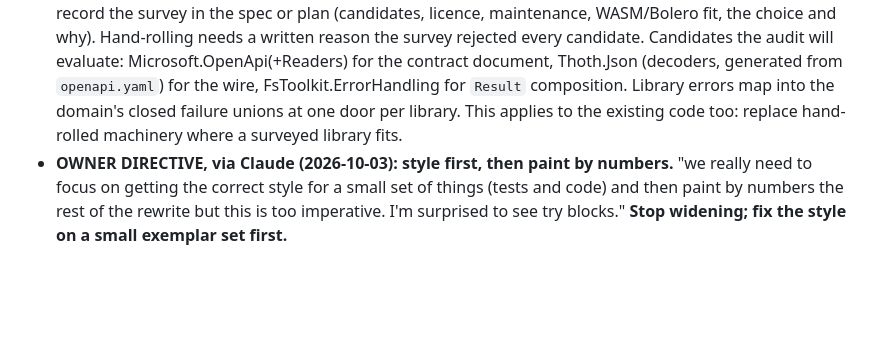
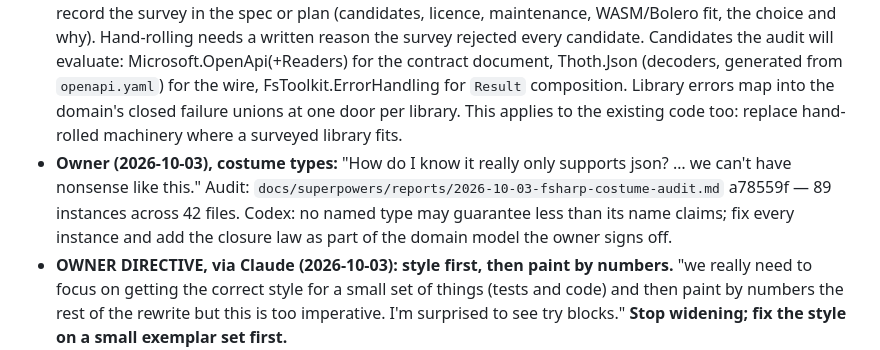
Before and after one commit to donovansmith44/your-word-is-truth-interactive-atlas, a Markdown page: QUEUE.md, the part around the change. Drawn GitHub-style; blank space fills up the shorter version.

Commit message:
CX-FSHARP: owner costume-type directive and audit a78559f (89 instances, 42 files)
Co-Authored-By: Claude Opus 5.5 <noreply@anthropic.com>

```diff
--- a/QUEUE.md
+++ b/QUEUE.md
@@ -383,6 +383,7 @@ Protocol: `AGENTS.md`. Plan: `docs/superpowers/plans/2026-09-30-v1-roadmap.md`.
 - **OWNER DIRECTIVE, via Claude (2026-10-03): "Tell codex to model the DOMAIN first. That's where I sign off."** Before any more exemplar or view code: write the F# domain model alone — the types for what the app is about, in the domain's words (nodes and their kinds, edges and relations, text units and references, years and spans, passages, events, the exploration trail and its steps, pages and cursors, artifact roots, failures), every illegal state unrepresentable, no UI, no wire DTOs, no effects. Present it as one small, readable module set (signatures and types, with a one-page spec `docs/superpowers/specs/2026-10-03-fsharp-domain.md` that shows every type) for the owner's sign-off. The owner signs off the DOMAIN; the style exemplars and everything else are then built on it (they consume the domain; the wire layer maps into it at one door). Track the owner's recent domain rulings in the model: a Year is the atomic time unit and a range composes years; an event is grouped accounts, each account a passage that records history; chronology (one back, one forward, plus a concurrent set) is separate from stories; the Small Catechism paragraphs ARE the catechism; Bible references anywhere resolve to the same verse units.
 - **OWNER (2026-10-03), extends the directive above: "if we can agree on the domain, data structure, and algebrae then we should be okay".** The sign-off package is three things, in the domain spec: (1) the DOMAIN types; (2) the DATA STRUCTURES that hold them (the trail, the paging window, the page cache keyed by root, the presentation of a focus) with their invariants and bounds; (3) the ALGEBRAS — every operation over those types with its laws stated (e.g. years: span composition and containment, associative/identity where they hold; references: containment and ordering; the paging window: append/slide/back with its 40-bound and its identities; the trail: step/back/renew and the root-change law; failures: how they compose). Each law is written as a property the tests will check. Claude applies the same three-part package to its server-side specs (Year, FOCUS-3, wire identities).
 - **OWNER RULE (2026-10-03): search for good libraries before writing code.** "codex also needs to not be stupid and neglect to search for good libraries" (prompted by hand-rolled JSON, YAML and file handling: the generator walks raw YamlDotNet nodes with `invalidOp`, the wire door catches serializer exceptions into `Message: string`). Before writing any parser, decoder, codec, validator, combinator set or other general-purpose machinery, survey the maintained, permissively licensed F#/.NET libraries for it and record the survey in the spec or plan (candidates, licence, maintenance, WASM/Bolero fit, the choice and why). Hand-rolling needs a written reason the survey rejected every candidate. Candidates the audit will evaluate: Microsoft.OpenApi(+Readers) for the contract document, Thoth.Json (decoders, generated from `openapi.yaml`) for the wire, FsToolkit.ErrorHandling for `Result` composition. Library errors map into the domain's closed failure unions at one door per library. This applies to the existing code too: replace hand-rolled machinery where a surveyed library fits.
+- **Owner (2026-10-03), costume types:** "How do I know it really only supports json? … we can't have nonsense like this." Audit: `docs/superpowers/reports/2026-10-03-fsharp-costume-audit.md` a78559f — 89 instances across 42 files. Codex: no named type may guarantee less than its name claims; fix every instance and add the closure law as part of the domain model the owner signs off.
 - **OWNER DIRECTIVE, via Claude (2026-10-03): style first, then paint by numbers.** "we really need to focus on getting the correct style for a small set of things (tests and code) and then paint by numbers the rest of the rewrite but this is too imperative. I'm surprised to see try blocks." **Stop widening; fix the style on a small exemplar set first.**
   - **Exemplar set (your judgment on the exact pick, but keep it small and representative):** (1) the contract generator's reader (Generator.fs: document → typed `ContractModel` → `GeneratedSource`, with its closed error union); (2) one wire boundary (decoding one record with its typed failures); (3) one surface end to end: its `Model` union, `Msg` union, pure `update`, one Cmd interpreter, its Bolero view over a typed presentation; (4) their tests: one law per kind you will reuse (round trip, exhaustive `Msg × Model` transition, error-case reachability, paging bound).
   - **The style those exemplars must show:** expression-oriented and declarative; no `try`/`with`, no `invalidOp`/`failwith`/`raise` as control flow — failures are values (`Result` with closed error unions; a `result { }` computation expression or `Result.bind` pipelines); no `mutable`, `ResizeArray`, `Dictionary`, or in-place loops in domain code; total functions only (no `.Value`, `List.head`, `Array.last` on unproven input — use typed non-empty or a match); pattern matching over closed unions with no wildcard over a closed vocabulary; small named functions with domain names, composed by pipelines; no `module rec` unless recursion is real; interop with YamlDotNet/System.Text.Json/the DOM confined to one thin adapter module per library that converts to typed values at once.
```
